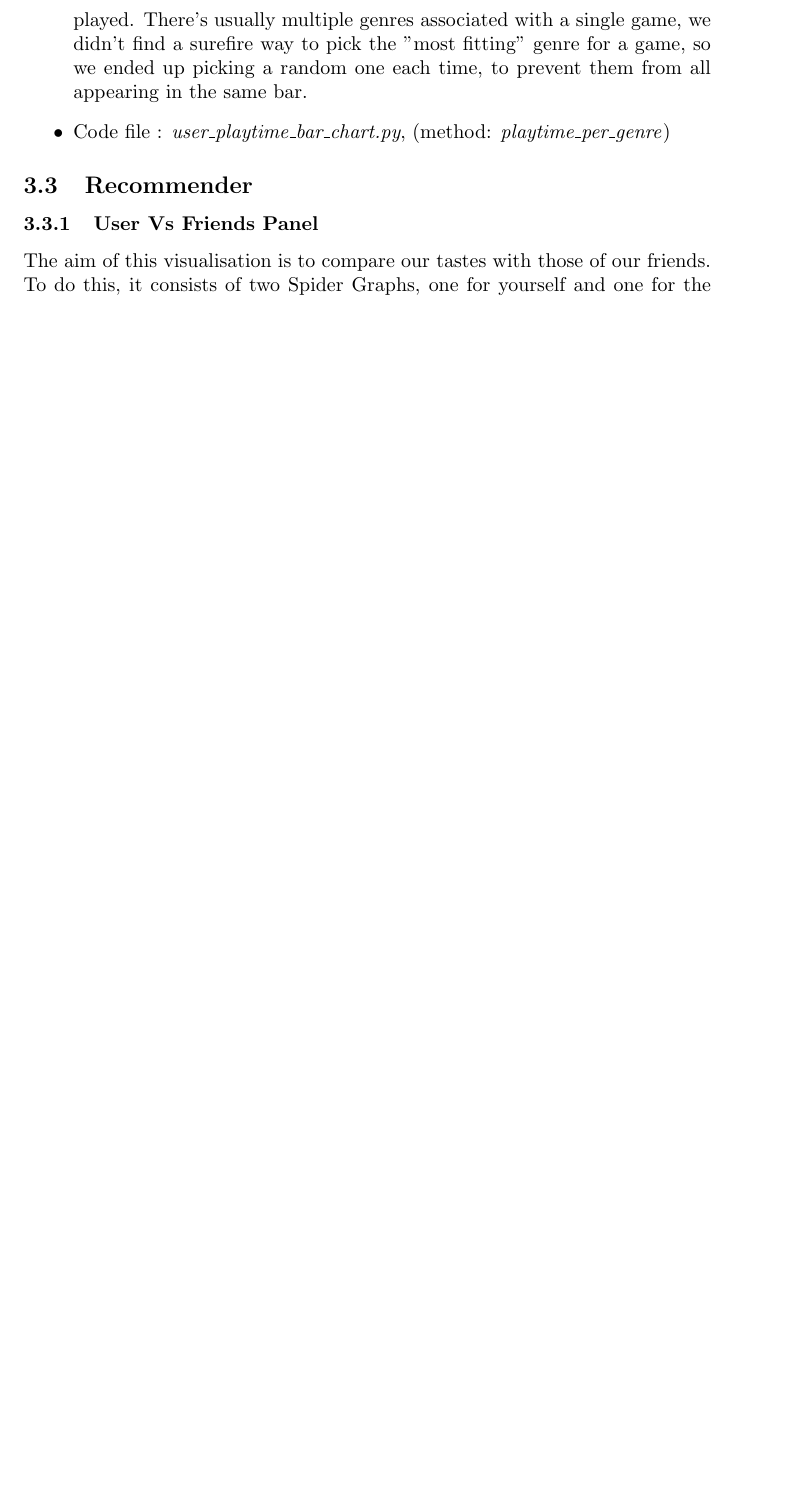
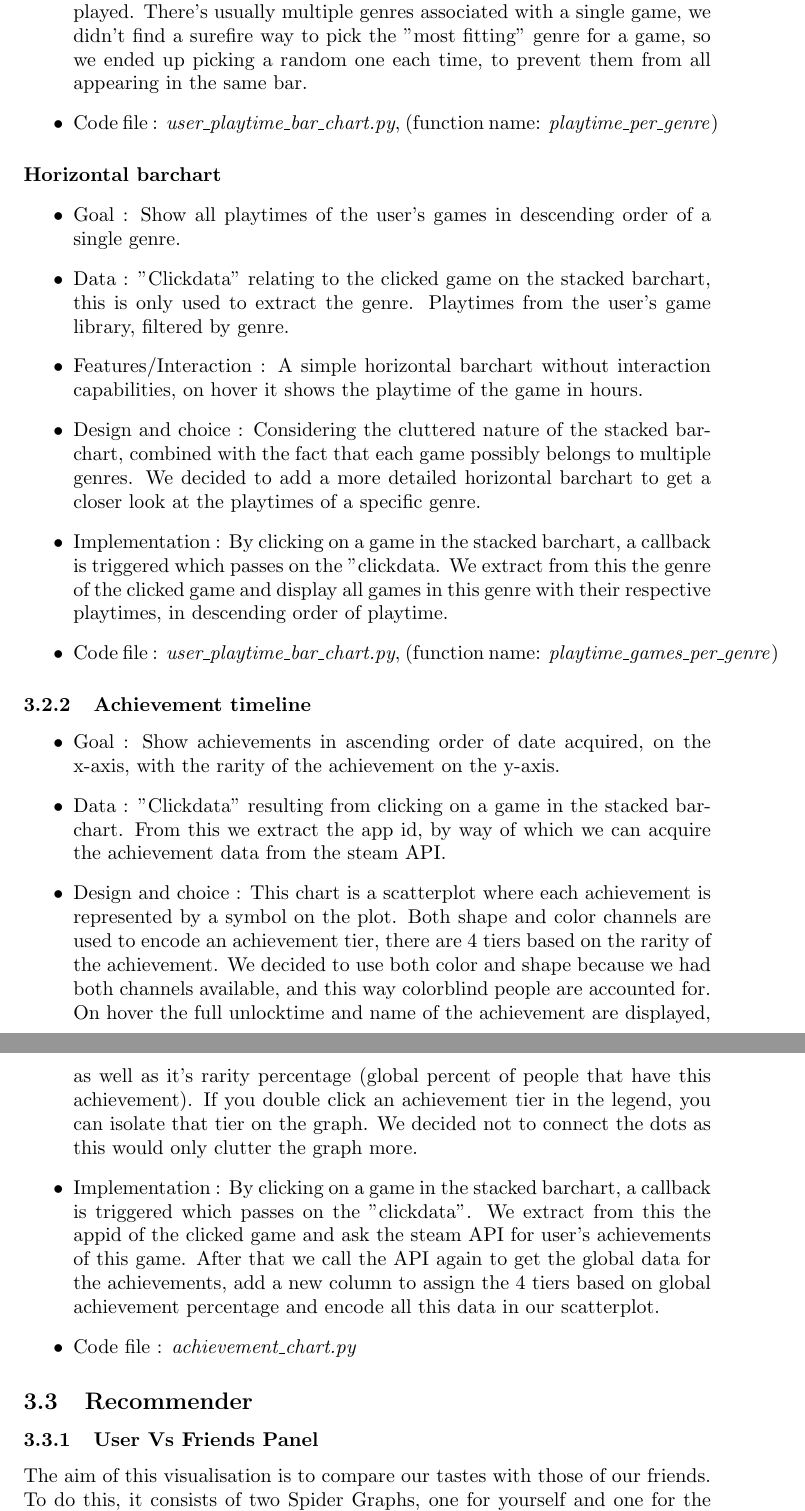
Before and after one commit to axelvuillaume/InformationVisualisationProject, a LaTeX document (Report/Report_Information_Visualisation.tex): part of page 8 of 10 before the commit and two parts of pages 8 and 9 of 11 after it, the two joined at a grey line, cut so that both start at the same text, the shorter picture padded with empty space. Compiled offline with pdfLaTeX.

Commit message:
Added Text for horizontal barchart and achievement timeline

```diff
--- a/Report/Report_Information_Visualisation.tex
+++ b/Report/Report_Information_Visualisation.tex
@@ -143,8 +144,27 @@
            \item Features/Interaction : A game slider underneath the graph makes it possible to add games amounts in increasing order of playtime, which makes it so the user can still view every item by adjusting the slider accordingly. Clicking on a genre in the legend makes it possible to show/hide a genre, alternatively you can double-click a genre to isolate it on the graph. Clicking a game on the graph updates 2 other graphs: the genre playtime barchart (on the right) and the achievement timeline chart (below the graph).
            \item Design and choice : We opted for a stacked barchart because it's a good way to get a quick overview of the playtime distribution over a user's library, this chart isn't meant to show detailed information. Considering there's only 33 unique genres in the games dataset, even in extreme cases where a user owns a game in every genre, the stacked barchart should still be able to serve it's purpose. The games slider underneath also helps in this regard, to gradually explore the games library. The genres are distinct colors, if the user has a large game library this means we might violate the 12-bin rule for colors. However, except for generating the legend on the right with plotly express, the colors mostly serve to differentiate the different bars. This design choice makes more sense when you consider that we were planning to link the colors on the genre chart (on the right) to the clicked genre on this stacked barchart.
            \item Implementation : By matching the app ids acquired from the steam API to the ones in our steam games dataset, we easily find the related games. The playtimes we get straight from the API, and we display them in hours played. There's usually multiple genres associated with a single game, we didn't find a surefire way to pick the "most fitting" genre for a game, so we ended up picking a random one each time, to prevent them from all appearing in the same bar.
-           \item Code file : \textit{user\_playtime\_bar\_chart.py}, (method: \textit{playtime\_per\_genre})
+           \item Code file : \textit{user\_playtime\_bar\_chart.py}, (function name: \textit{playtime\_per\_genre})
         \end{itemize}
+
+        \paragraph{Horizontal barchart}
+        \begin{itemize}
+            \item Goal : Show all playtimes of the user's games in descending order of a single genre.
+            \item Data : "Clickdata" relating to the clicked game on the stacked barchart, this is only used to extract the genre. Playtimes from the user's game library, filtered by genre.
+            \item Features/Interaction : A simple horizontal barchart without interaction capabilities, on hover it shows the playtime of the game in hours.
+            \item Design and choice : Considering the cluttered nature of the stacked barchart, combined with the fact that each game possibly belongs to multiple genres. We decided to add a more detailed horizontal barchart to get a closer look at the playtimes of a specific genre.
+            \item Implementation : By clicking on a game in the stacked barchart, a callback is triggered which passes on the "clickdata. We extract from this the genre of the clicked game and display all games in this genre with their respective playtimes, in descending order of playtime.
+            \item Code file : \textit{user\_playtime\_bar\_chart.py}, (function name: \textit{playtime\_games\_per\_genre})
+        \end{itemize}
+
+    \subsubsection{Achievement timeline}
+    \begin{itemize}
+        \item Goal : Show achievements in ascending order of date acquired, on the x-axis, with the rarity of the achievement on the y-axis.
+        \item Data : "Clickdata" resulting from clicking on a game in the stacked barchart. From this we extract the app id, by way of which we can acquire the achievement data from the steam API.
+        \item Design and choice : This chart is a scatterplot where each achievement is represented by a symbol on the plot. Both shape and color channels are used to encode an achievement tier, there are 4 tiers based on the rarity of the achievement. We decided to use both color and shape because we had both channels available, and this way colorblind people are accounted for. On hover the full unlocktime and name of the achievement are displayed, as well as it's rarity percentage (global percent of people that have this achievement). If you double click an achievement tier in the legend, you can isolate that tier on the graph. We decided not to connect the dots as this would only clutter the graph more.
+        \item Implementation : By clicking on a game in the stacked barchart, a callback is triggered which passes on the "clickdata". We extract from this the appid of the clicked game and ask the steam API for user's achievements of this game. After that we call the API again to get the global data for the achievements, add a new column to assign the 4 tiers based on global achievement percentage and encode all this data in our scatterplot.
+        \item Code file : \textit{achievement\_chart.py}
+    \end{itemize}
 
 	\subsection{Recommender}
 
```
Also changed, not shown: Report/Report_Information_Visualisation.tex (7 more changed lines).
